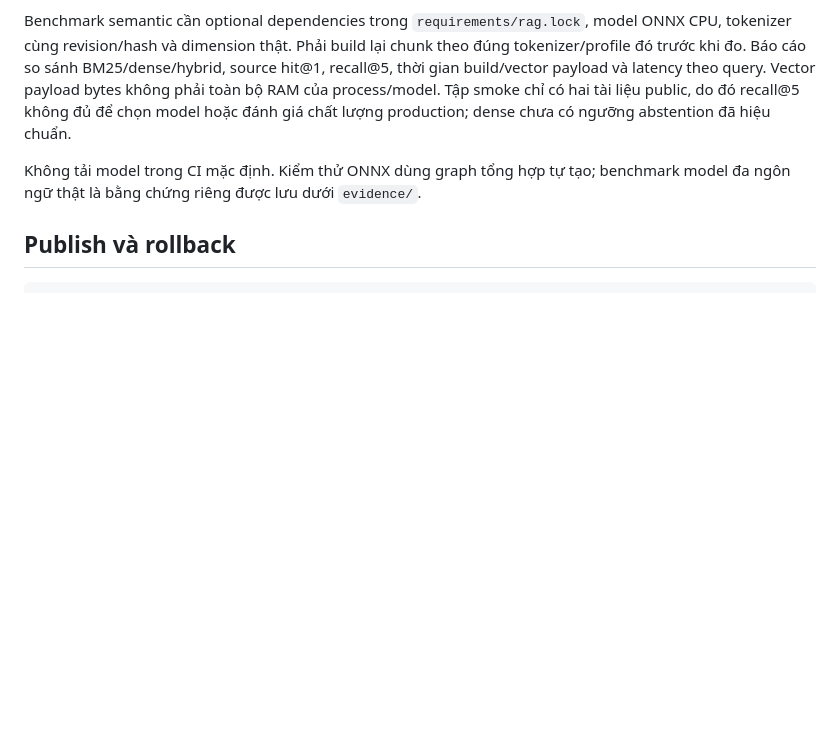
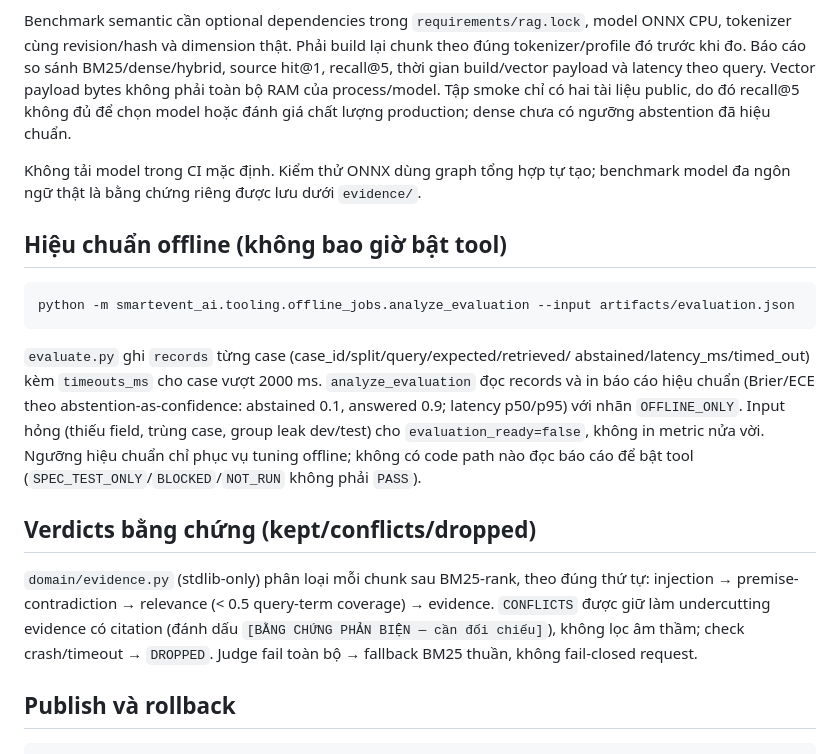
Before and after one commit to smartevent-ticketing/ai-service, a Markdown page: docs/architecture/RAG_OPERATIONS.md, the part around the change. Drawn GitHub-style; blank space fills up the shorter version.

````diff
--- a/docs/architecture/RAG_OPERATIONS.md
+++ b/docs/architecture/RAG_OPERATIONS.md
@@ -67,6 +67,30 @@ production; dense chưa có ngưỡng abstention đã hiệu chuẩn.
 Không tải model trong CI mặc định. Kiểm thử ONNX dùng graph tổng hợp tự tạo;
 benchmark model đa ngôn ngữ thật là bằng chứng riêng được lưu dưới `evidence/`.
 
+## Hiệu chuẩn offline (không bao giờ bật tool)
+
+```bash
+python -m smartevent_ai.tooling.offline_jobs.analyze_evaluation --input artifacts/evaluation.json
+```
+
+`evaluate.py` ghi `records` từng case (case_id/split/query/expected/retrieved/
+abstained/latency_ms/timed_out) kèm `timeouts_ms` cho case vượt 2000 ms.
+`analyze_evaluation` đọc records và in báo cáo hiệu chuẩn (Brier/ECE theo
+abstention-as-confidence: abstained 0.1, answered 0.9; latency p50/p95) với
+nhãn `OFFLINE_ONLY`. Input hỏng (thiếu field, trùng case, group leak
+dev/test) cho `evaluation_ready=false`, không in metric nửa vời. Ngưỡng hiệu
+chuẩn chỉ phục vụ tuning offline; không có code path nào đọc báo cáo để bật
+tool (`SPEC_TEST_ONLY`/`BLOCKED`/`NOT_RUN` không phải `PASS`).
+
+## Verdicts bằng chứng (kept/conflicts/dropped)
+
+`domain/evidence.py` (stdlib-only) phân loại mỗi chunk sau BM25-rank, theo đúng
+thứ tự: injection → premise-contradiction → relevance (< 0.5 query-term
+coverage) → evidence. `CONFLICTS` được giữ làm undercutting evidence có
+citation (đánh dấu `[BẰNG CHỨNG PHẢN BIỆN — cần đối chiếu]`), không lọc âm
+thầm; check crash/timeout → `DROPPED`. Judge fail toàn bộ → fallback BM25
+thuần, không fail-closed request.
+
 ## Publish và rollback
 
 ```bash
````
Also changed, not shown: README.md (+3 -1 lines), docs/architecture/RAG_IMPLEMENTATION_PLAN.md (+10 -7 lines).
